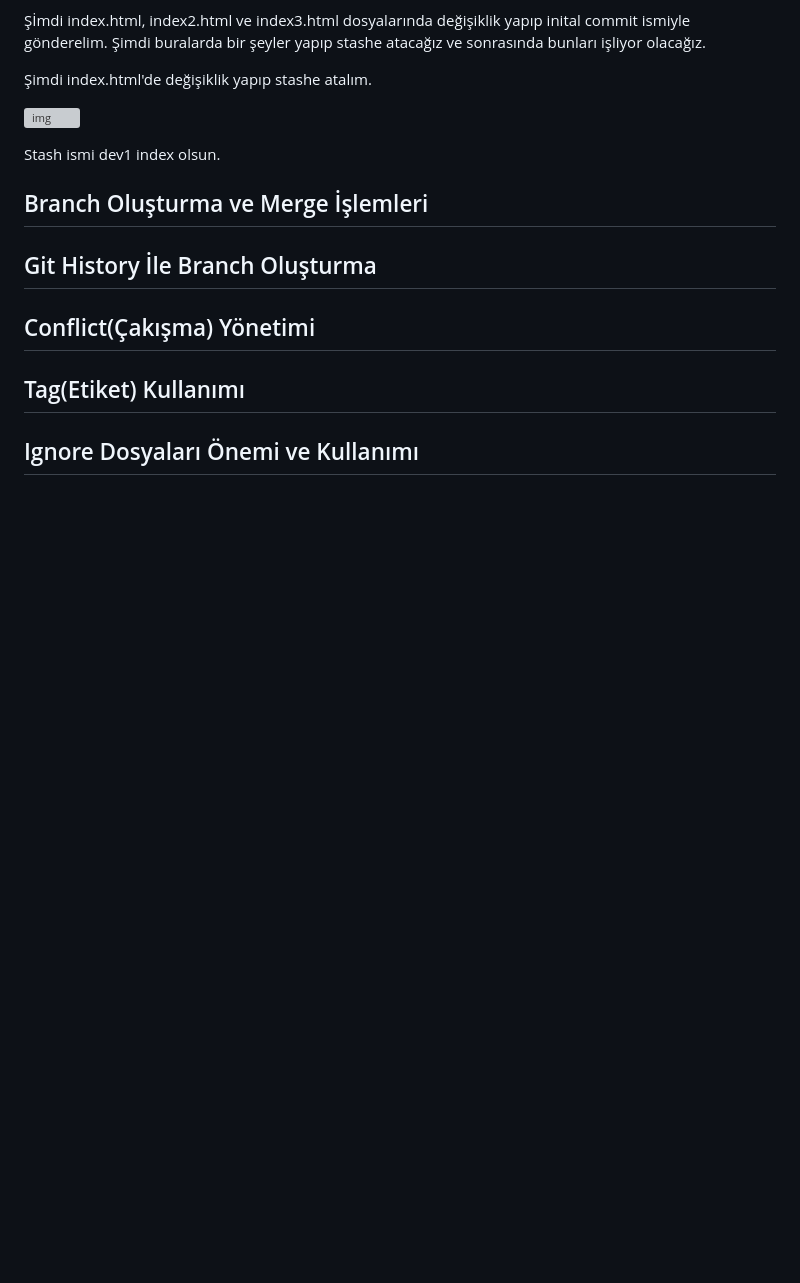
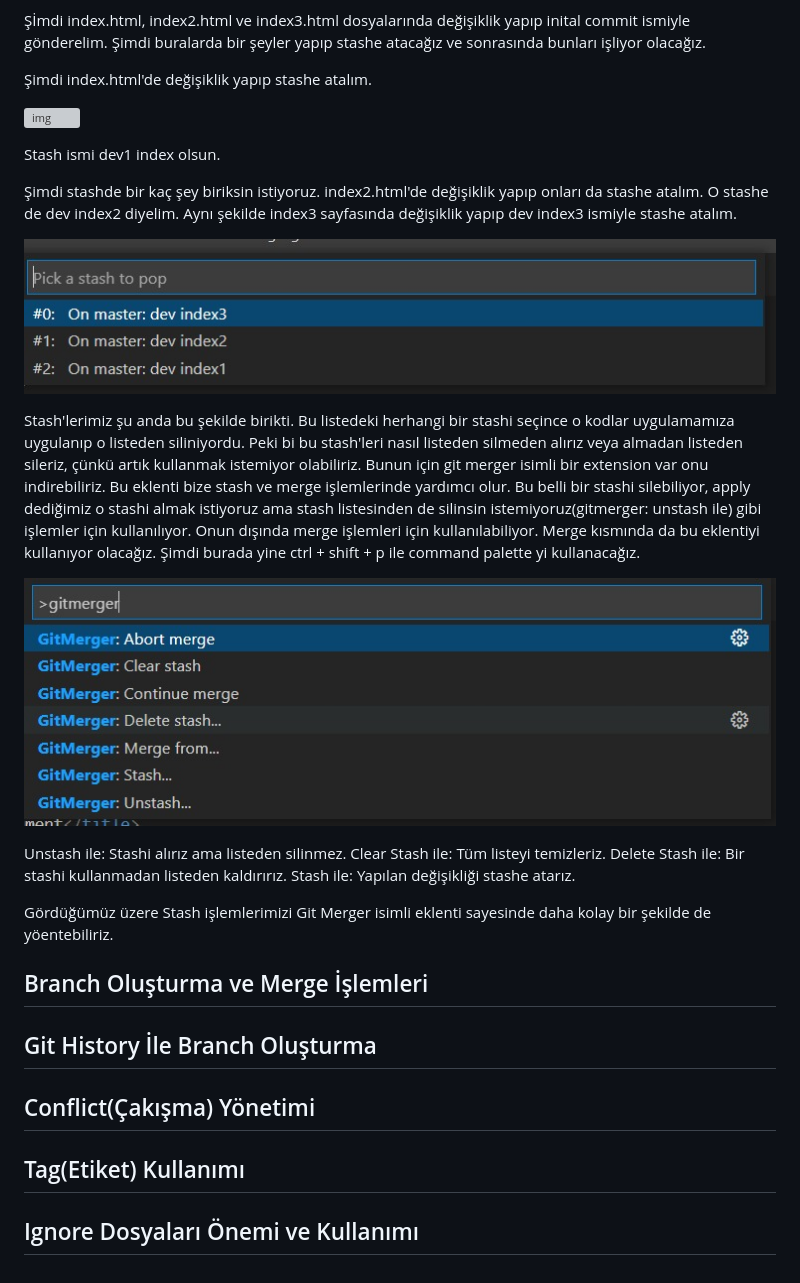
Before and after one commit to berkesayin/git-github-workshop, a Markdown page: documentations/2.git-with-vs-code.md, the part around the change. Rendered like a GitHub page; pictures changed too: images/25.2.stash.jpeg (added), images/25.3.stash.jpeg (added); blank space fills up the shorter version; grey boxes are pictures that could not be loaded.

Commit message:
Learn Git Merger

```diff
--- a/documentations/2.git-with-vs-code.md
+++ b/documentations/2.git-with-vs-code.md
@@ -376,8 +376,20 @@ Yani stash oldukça kullanışlı. Yani elimizde bir raf olduğunu düşünelim
 
 Stash ismi dev1 index olsun.
 
+Şimdi stashde bir kaç şey biriksin istiyoruz. index2.html'de değişiklik yapıp onları da stashe atalım. O stashe de dev index2 diyelim. Aynı şekilde index3 sayfasında değişiklik yapıp dev index3 ismiyle stashe atalım.
 
+![img](../images/25.2.stash.jpeg)
 
+Stash'lerimiz şu anda bu şekilde birikti. Bu listedeki herhangi bir stashi seçince o kodlar uygulamamıza uygulanıp o listeden siliniyordu. Peki bi bu stash'leri nasıl listeden silmeden alırız veya almadan listeden sileriz, çünkü artık kullanmak istemiyor olabiliriz. Bunun için git merger isimli bir extension var onu indirebiliriz. Bu eklenti bize stash ve merge işlemlerinde yardımcı olur. Bu belli bir stashi silebiliyor, apply dediğimiz o stashi almak istiyoruz ama stash listesinden de silinsin istemiyoruz(gitmerger: unstash ile) gibi işlemler için kullanılıyor. Onun dışında merge işlemleri için kullanılabiliyor. Merge kısmında da bu eklentiyi kullanıyor olacağız. Şimdi burada yine ctrl + shift + p ile command palette yi kullanacağız.
+
+![img](../images/25.3.stash.jpeg)
+
+Unstash ile: Stashi alırız ama listeden silinmez.
+Clear Stash ile: Tüm listeyi temizleriz.
+Delete Stash ile: Bir stashi kullanmadan listeden kaldırırız.
+Stash ile: Yapılan değişikliği stashe atarız.
+
+Gördüğümüz üzere Stash işlemlerimizi Git Merger isimli eklenti sayesinde daha kolay bir şekilde de yöentebiliriz.
 
 ## Branch Oluşturma ve Merge İşlemleri <a name="branch-merge"></a>
 
```
